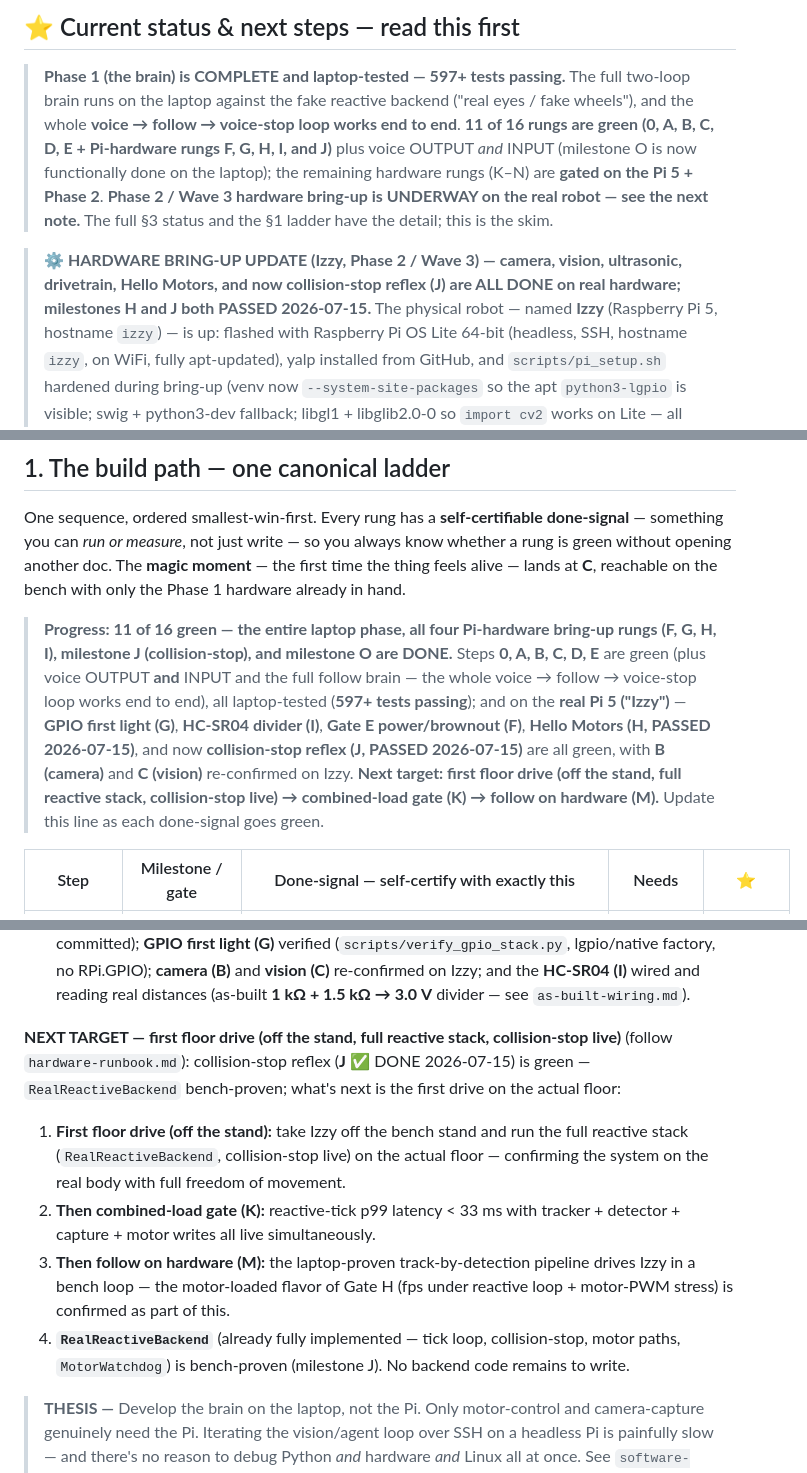
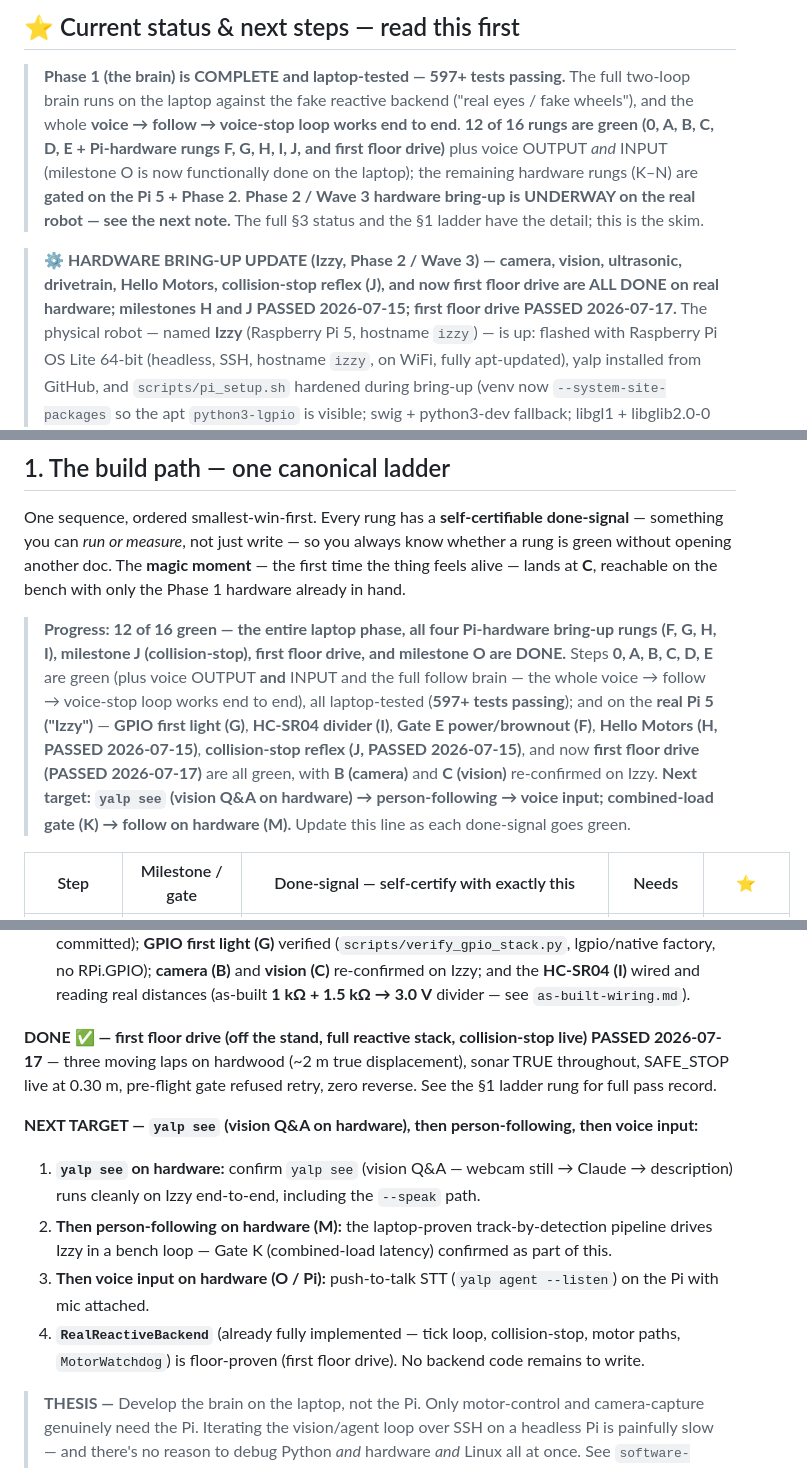
Before and after one commit to brocoppler/yalp, a Markdown page: docs/technical/roadmap.md, 3 parts joined by grey strips. Drawn GitHub-style.

Commit message:
docs: mark first floor drive DONE in roadmap
Add the "First floor drive" rung between J and K in the §1 ladder,
marked ✅ DONE *(Pi, 2026-07-17)* with a full pass record:

- Three moving laps on hardwood (~2 m true displacement) via `yalp
  drive` CLI through RealReactiveBackend, stock config, gpiod
  kernel-timestamped ultrasonic backend.
- Sonar tracked TRUE range throughout (~5,000 reads, 100% valid,
  monotone-decreasing wall tracks e.g. 1.94→1.08 m).
- SAFE_STOP latched at served 0.30 m, reason 'obstacle', motors zeroed
  within one poll tick; retry REFUSED by pre-flight gate; zero reverse.
- Bonus live save: drive CLI refused to start with operator in the lane
  at 0.28 m (exit 2) — twice.
- Known minor defects filed for backlog (not blockers): distance
  over-report ~1.8×, leftward veer, goal-timer/reflex race on long
  approaches, benign ~0.6 m floor-graze.

Also updates:
- Progress count: 11 of 16 → 12 of 16 green (§1 progress note, §2
  header, §3 status block).
- ⭐ star/hardware bring-up callout: add first floor drive to the ALL
  DONE list; update NEXT line.
- §3 NEXT TARGET block: flip prior "first floor drive" target to DONE,
  new NEXT TARGET → `yalp see` → person-following → voice input.

Co-Authored-By: Claude Sonnet 4.6 <noreply@anthropic.com>

```diff
--- a/docs/technical/roadmap.md
+++ b/docs/technical/roadmap.md
@@ -23,15 +23,15 @@ each layer does see `architecture.md`; for *how* the code is shaped see
 
 > **Phase 1 (the brain) is COMPLETE and laptop-tested — 597+ tests passing.** The full
 > two-loop brain runs on the laptop against the fake reactive backend ("real eyes / fake
-> wheels"), and the whole **voice → follow → voice-stop loop works end to end**. **11 of 16
-> rungs are green (0, A, B, C, D, E + Pi-hardware rungs F, G, H, I, and J)** plus voice
+> wheels"), and the whole **voice → follow → voice-stop loop works end to end**. **12 of 16
+> rungs are green (0, A, B, C, D, E + Pi-hardware rungs F, G, H, I, J, and first floor drive)** plus voice
 > OUTPUT *and* INPUT (milestone O is now functionally done on the laptop); the remaining
 > hardware rungs (K–N) are **gated on the Pi 5 + Phase 2**. **Phase 2 / Wave 3
 > hardware bring-up is UNDERWAY on the real robot — see the next note.** The full §3 status
 > and the §1 ladder have the detail; this is the skim.
 
 > **⚙️ HARDWARE BRING-UP UPDATE (Izzy, Phase 2 / Wave 3) — camera, vision, ultrasonic,
-> drivetrain, Hello Motors, and now collision-stop reflex (J) are ALL DONE on real hardware; milestones H and J both PASSED 2026-07-15.**
+> drivetrain, Hello Motors, collision-stop reflex (J), and now first floor drive are ALL DONE on real hardware; milestones H and J PASSED 2026-07-15; first floor drive PASSED 2026-07-17.**
 > The physical robot — named **Izzy** (Raspberry Pi 5, hostname `izzy`) — is up: flashed with
 > Raspberry Pi OS Lite 64-bit (headless, SSH, hostname `izzy`, on WiFi, fully apt-updated), yalp
 > installed from GitHub, and `scripts/pi_setup.sh` hardened during bring-up (venv now
@@ -98,13 +98,13 @@ know whether a rung is green without opening another doc. The **magic moment**
 first time the thing feels alive — lands at **C**, reachable on the bench with only
 the Phase 1 hardware already in hand.
 
-> **Progress: 11 of 16 green — the entire laptop phase, all four Pi-hardware bring-up
-> rungs (F, G, H, I), milestone J (collision-stop), and milestone O are DONE.** Steps **0, A, B, C, D, E** are green
+> **Progress: 12 of 16 green — the entire laptop phase, all four Pi-hardware bring-up
+> rungs (F, G, H, I), milestone J (collision-stop), first floor drive, and milestone O are DONE.** Steps **0, A, B, C, D, E** are green
 > (plus voice OUTPUT **and** INPUT and the full follow brain — the whole voice → follow →
 > voice-stop loop works end to end), all laptop-tested (**597+ tests passing**); and on the
 > **real Pi 5 ("Izzy")** — **GPIO first light (G)**, **HC-SR04 divider (I)**, **Gate E
-> power/brownout (F)**, **Hello Motors (H, PASSED 2026-07-15)**, and now **collision-stop reflex (J, PASSED 2026-07-15)** are all green, with
-> **B (camera)** and **C (vision)** re-confirmed on Izzy. **Next target: first floor drive (off the stand, full reactive stack, collision-stop live) → combined-load gate (K) → follow on hardware (M).** Update this line as each
+> power/brownout (F)**, **Hello Motors (H, PASSED 2026-07-15)**, **collision-stop reflex (J, PASSED 2026-07-15)**, and now **first floor drive (PASSED 2026-07-17)** are all green, with
+> **B (camera)** and **C (vision)** re-confirmed on Izzy. **Next target: `yalp see` (vision Q&A on hardware) → person-following → voice input; combined-load gate (K) → follow on hardware (M).** Update this line as each
 > done-signal goes green.
 
 | Step | Milestone / gate | Done-signal — self-certify with exactly this | Needs | ⭐ |
@@ -316,16 +317,15 @@ number means you swap the detector — not redesign the follow loop. See `softwa
    and reading real distances (as-built **1 kΩ + 1.5 kΩ → 3.0 V** divider — see
    `as-built-wiring.md`).
 
-**NEXT TARGET — first floor drive (off the stand, full reactive stack, collision-stop live)** (follow `hardware-runbook.md`): collision-stop reflex (**J** ✅ DONE 2026-07-15) is green — `RealReactiveBackend` bench-proven; what's next is the first drive on the actual floor:
+**DONE ✅ — first floor drive (off the stand, full reactive stack, collision-stop live) PASSED 2026-07-17** — three moving laps on hardwood (~2 m true displacement), sonar TRUE throughout, SAFE_STOP live at 0.30 m, pre-flight gate refused retry, zero reverse. See the §1 ladder rung for full pass record.
 
-1. **First floor drive (off the stand):** take Izzy off the bench stand and run the full reactive stack (`RealReactiveBackend`, collision-stop live) on the actual floor — confirming the system on the real body with full freedom of movement.
-2. **Then combined-load gate (K):** reactive-tick p99 latency < 33 ms with tracker +
-   detector + capture + motor writes all live simultaneously.
-3. **Then follow on hardware (M):** the laptop-proven track-by-detection pipeline drives Izzy
-   in a bench loop — the motor-loaded flavor of Gate H (fps under reactive loop + motor-PWM
-   stress) is confirmed as part of this.
+**NEXT TARGET — `yalp see` (vision Q&A on hardware), then person-following, then voice input:**
+
+1. **`yalp see` on hardware:** confirm `yalp see` (vision Q&A — webcam still → Claude → description) runs cleanly on Izzy end-to-end, including the `--speak` path.
+2. **Then person-following on hardware (M):** the laptop-proven track-by-detection pipeline drives Izzy in a bench loop — Gate K (combined-load latency) confirmed as part of this.
+3. **Then voice input on hardware (O / Pi):** push-to-talk STT (`yalp agent --listen`) on the Pi with mic attached.
 4. **`RealReactiveBackend`** (already fully implemented — tick loop, collision-stop,
-   motor paths, `MotorWatchdog`) is bench-proven (milestone J). No backend code remains to write.
+   motor paths, `MotorWatchdog`) is floor-proven (first floor drive). No backend code remains to write.
 
 > **THESIS —** Develop the brain on the laptop, not the Pi. Only motor-control and
 > camera-capture genuinely need the Pi. Iterating the vision/agent loop over SSH on a
```
Also changed, not shown: other parts of docs/technical/roadmap.md (+5 -4 lines).
